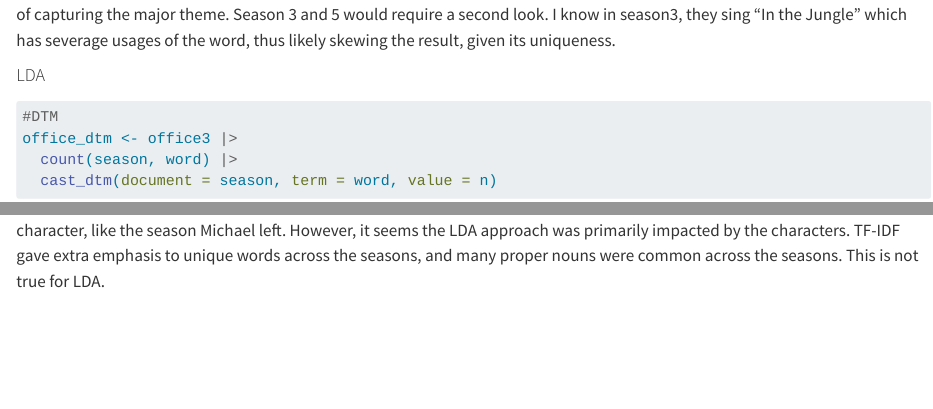
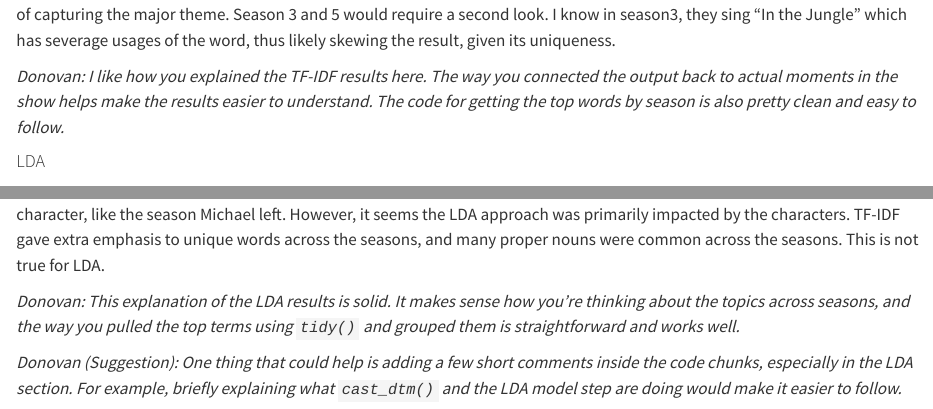
Before and after one commit to ccbream-ux/STAT_8796_Git, a Quarto document (HW7_Bream.qmd): the page in a window 1100 px wide, from 2330 px down before the commit and from 2390 px down after it, so that both start at the same text, and a second part further down, joined at a grey line. Rendered offline with R 4.5, knitr and Pandoc in place of Quarto, with nearby package versions; some code elsewhere in the file could not run offline.

Commit message:
Added review comments & suggestion.

````diff
--- a/HW7_Bream.qmd
+++ b/HW7_Bream.qmd
@@ -108,6 +110,8 @@
 
 This is pretty interesting. I've watched the show through a few times, and these one word TF-IDF top results do a really good job of capturing the major theme. Season 3 and 5 would require a second look. I know in season3, they sing "In the Jungle" which has severage usages of the word, thus likely skewing the result, given its uniqueness.
 
+*Donovan: I like how you explained the TF-IDF results here. The way you connected the output back to actual moments in the show helps make the results easier to understand. The code for getting the top words by season is also pretty clean and easy to follow.*
+
 #### LDA
 
 ```{r, warning=FALSE, message=FALSE}
@@ -141,3 +145,7 @@
 ```
 
 I made a subjective decision to not remove the proper nouns. I figured some seasons may have a central theme around a character, like the season Michael left. However, it seems the LDA approach was primarily impacted by the characters. TF-IDF gave extra emphasis to unique words across the seasons, and many proper nouns were common across the seasons. This is not true for LDA.
+
+*Donovan: This explanation of the LDA results is solid. It makes sense how you’re thinking about the topics across seasons, and the way you pulled the top terms using `tidy()` and grouped them is straightforward and works well.*
+
+*Donovan (Suggestion): One thing that could help is adding a few short comments inside the code chunks, especially in the LDA section. For example, briefly explaining what `cast_dtm()` and the LDA model step are doing would make it easier to follow.*
````
Also changed, not shown: HW7_Bream.qmd (2 more changed lines).
